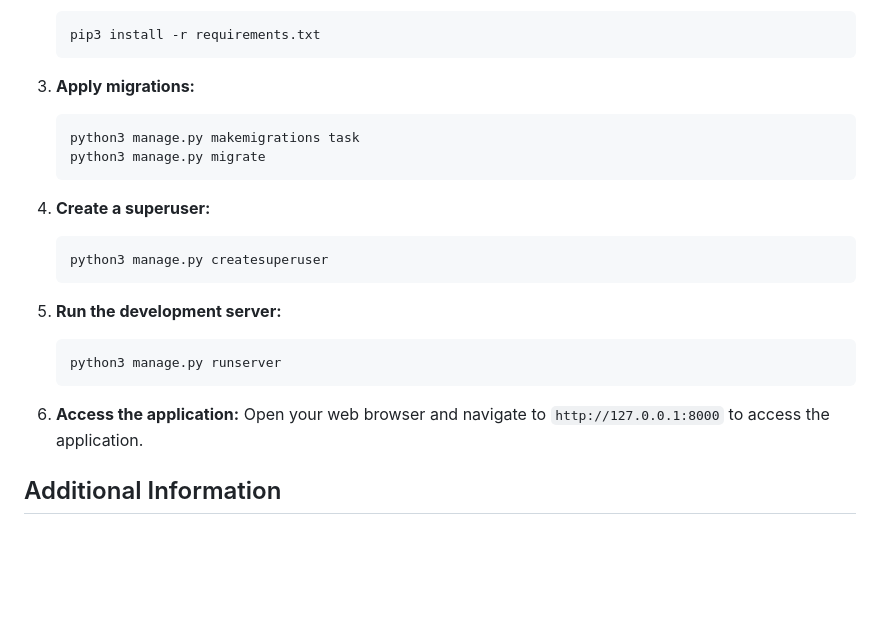
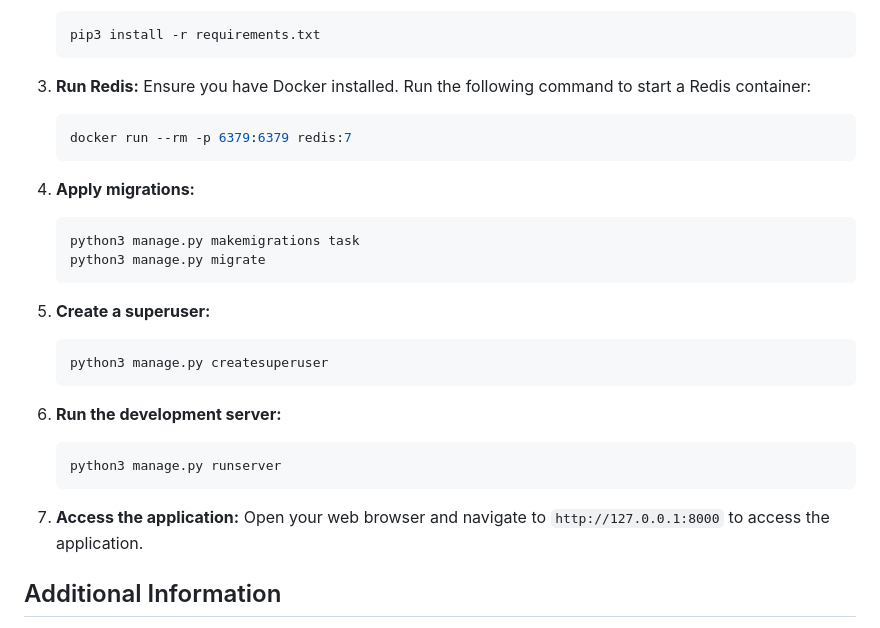
Before and after one commit to AnhtuanUit/task-platform, a Markdown page: README.md, the part around the change. Rendered like a GitHub page; blank space fills up the shorter version.

Commit message:
Update README for run service

````diff
--- a/README.md
+++ b/README.md
@@ -125,26 +125,33 @@ This project is a web-based project management tool built with Django. It enable
     pip3 install -r requirements.txt
     ```
 
-3.  **Apply migrations:**
+3.  **Run Redis:**
+    Ensure you have Docker installed. Run the following command to start a Redis container:
+
+    ```bash
+    docker run --rm -p 6379:6379 redis:7
+    ```
+
+4.  **Apply migrations:**
 
     ```bash
     python3 manage.py makemigrations task
     python3 manage.py migrate
     ```
 
-4.  **Create a superuser:**
+5.  **Create a superuser:**
 
     ```bash
     python3 manage.py createsuperuser
     ```
 
-5.  **Run the development server:**
+6.  **Run the development server:**
 
     ```bash
     python3 manage.py runserver
     ```
 
-6.  **Access the application:**
+7.  **Access the application:**
     Open your web browser and navigate to `http://127.0.0.1:8000` to access the application.
 
 ## Additional Information
````
